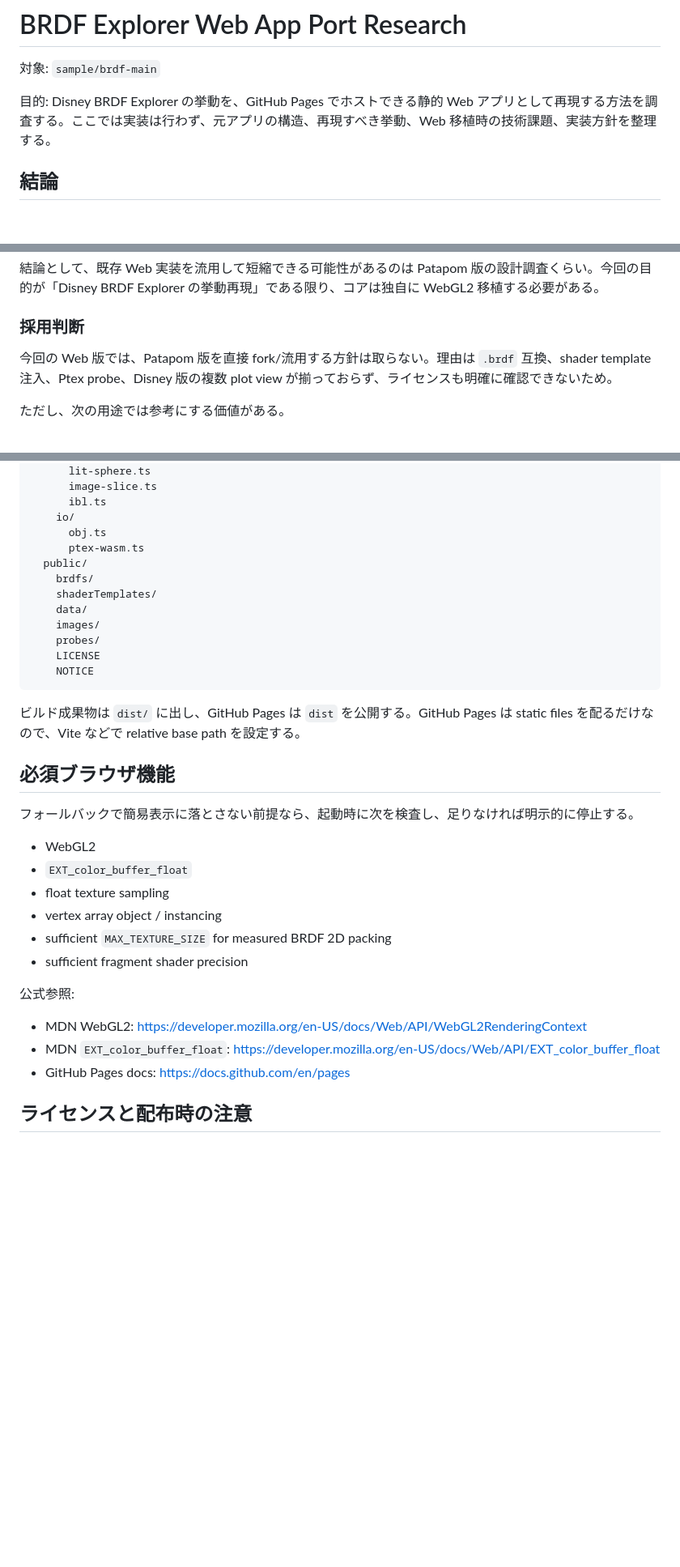
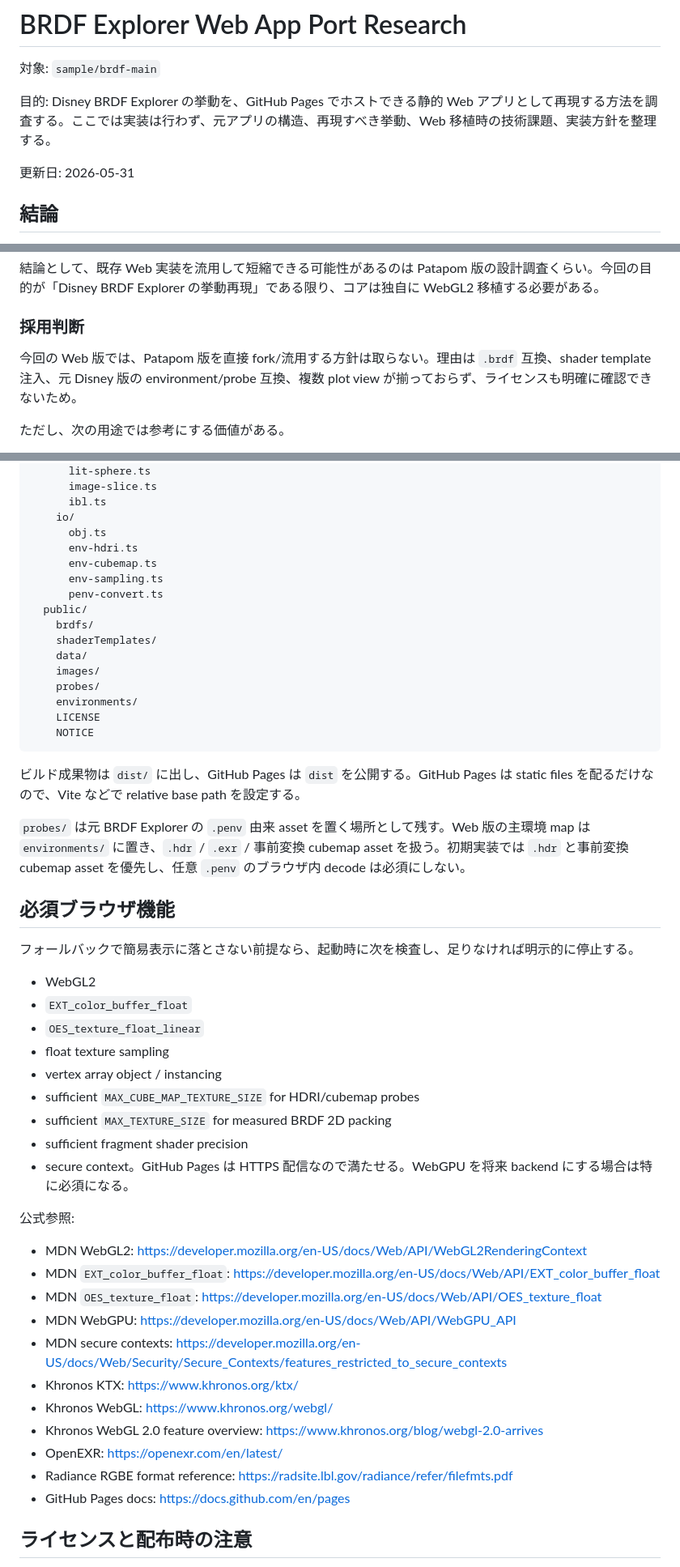
Before and after one commit to tomosud/brdf_view, a Markdown page: docs/brdf_explorer_web_port_research.md, 3 parts joined by grey strips. Shown at 81% size. GitHub-like rendering; blank space fills up the shorter version.

````diff
--- a/docs/brdf_explorer_web_port_research.md
+++ b/docs/brdf_explorer_web_port_research.md
@@ -3,6 +3,8 @@
 対象: `sample/brdf-main`
 
 目的: Disney BRDF Explorer の挙動を、GitHub Pages でホストできる静的 Web アプリとして再現する方法を調査する。ここでは実装は行わず、元アプリの構造、再現すべき挙動、Web 移植時の技術課題、実装方針を整理する。
+
+更新日: 2026-05-31
 
 ## 結論
 
@@ -88,7 +92,7 @@ CMU の `BRDF Toy` や各種 PBR/WebGL demo は見つかるが、Disney BRDF Exp
 
 ### 採用判断
 
-今回の Web 版では、Patapom 版を直接 fork/流用する方針は取らない。理由は `.brdf` 互換、shader template 注入、Ptex probe、Disney 版の複数 plot view が揃っておらず、ライセンスも明確に確認できないため。
+今回の Web 版では、Patapom 版を直接 fork/流用する方針は取らない。理由は `.brdf` 互換、shader template 注入、元 Disney 版の environment/probe 互換、複数 plot view が揃っておらず、ライセンスも明確に確認できないため。
 
 ただし、次の用途では参考にする価値がある。
 
@@ -333,18 +342,24 @@ web/
       ibl.ts
     io/
       obj.ts
-      ptex-wasm.ts
+      env-hdri.ts
+      env-cubemap.ts
+      env-sampling.ts
+      penv-convert.ts
   public/
     brdfs/
     shaderTemplates/
     data/
     images/
     probes/
+    environments/
     LICENSE
     NOTICE
 ```
 
 ビルド成果物は `dist/` に出し、GitHub Pages は `dist` を公開する。GitHub Pages は static files を配るだけなので、Vite などで relative base path を設定する。
+
+`probes/` は元 BRDF Explorer の `.penv` 由来 asset を置く場所として残す。Web 版の主環境 map は `environments/` に置き、`.hdr` / `.exr` / 事前変換 cubemap asset を扱う。初期実装では `.hdr` と事前変換 cubemap asset を優先し、任意 `.penv` のブラウザ内 decode は必須にしない。
 
 ## 必須ブラウザ機能
 
@@ -352,15 +367,26 @@ web/
 
 - WebGL2
 - `EXT_color_buffer_float`
+- `OES_texture_float_linear`
 - float texture sampling
 - vertex array object / instancing
+- sufficient `MAX_CUBE_MAP_TEXTURE_SIZE` for HDRI/cubemap probes
 - sufficient `MAX_TEXTURE_SIZE` for measured BRDF 2D packing
 - sufficient fragment shader precision
+- secure context。GitHub Pages は HTTPS 配信なので満たせる。WebGPU を将来 backend にする場合は特に必須になる。
 
 公式参照:
 
 - MDN WebGL2: https://developer.mozilla.org/en-US/docs/Web/API/WebGL2RenderingContext
 - MDN `EXT_color_buffer_float`: https://developer.mozilla.org/en-US/docs/Web/API/EXT_color_buffer_float
+- MDN `OES_texture_float`: https://developer.mozilla.org/en-US/docs/Web/API/OES_texture_float
+- MDN WebGPU: https://developer.mozilla.org/en-US/docs/Web/API/WebGPU_API
+- MDN secure contexts: https://developer.mozilla.org/en-US/docs/Web/Security/Secure_Contexts/features_restricted_to_secure_contexts
+- Khronos KTX: https://www.khronos.org/ktx/
+- Khronos WebGL: https://www.khronos.org/webgl/
+- Khronos WebGL 2.0 feature overview: https://www.khronos.org/blog/webgl-2.0-arrives
+- OpenEXR: https://openexr.com/en/latest/
+- Radiance RGBE format reference: https://radsite.lbl.gov/radiance/refer/filefmts.pdf
 - GitHub Pages docs: https://docs.github.com/en/pages
 
 ## ライセンスと配布時の注意
````
Also changed, not shown: other parts of docs/brdf_explorer_web_port_research.md (+22 -10 lines).
